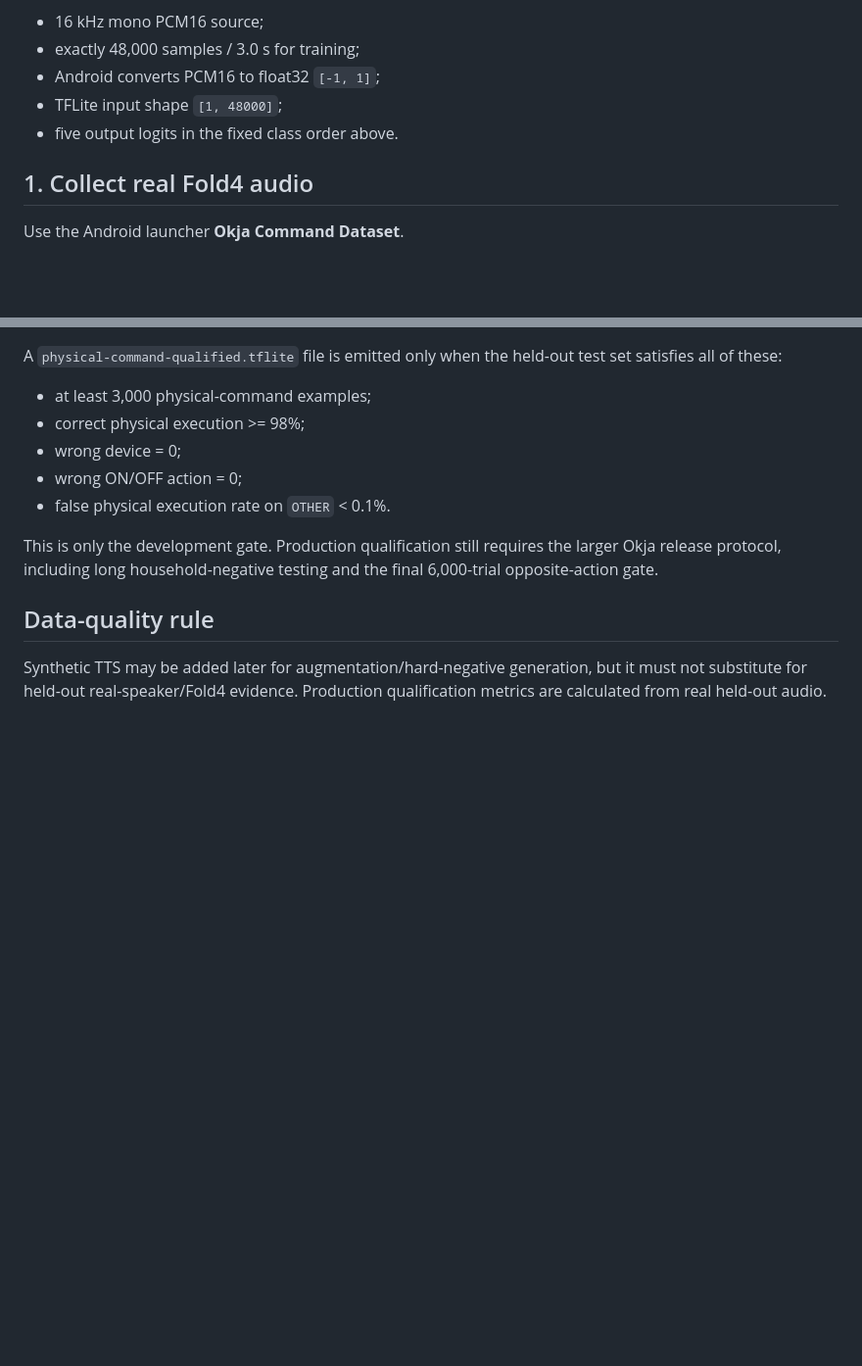
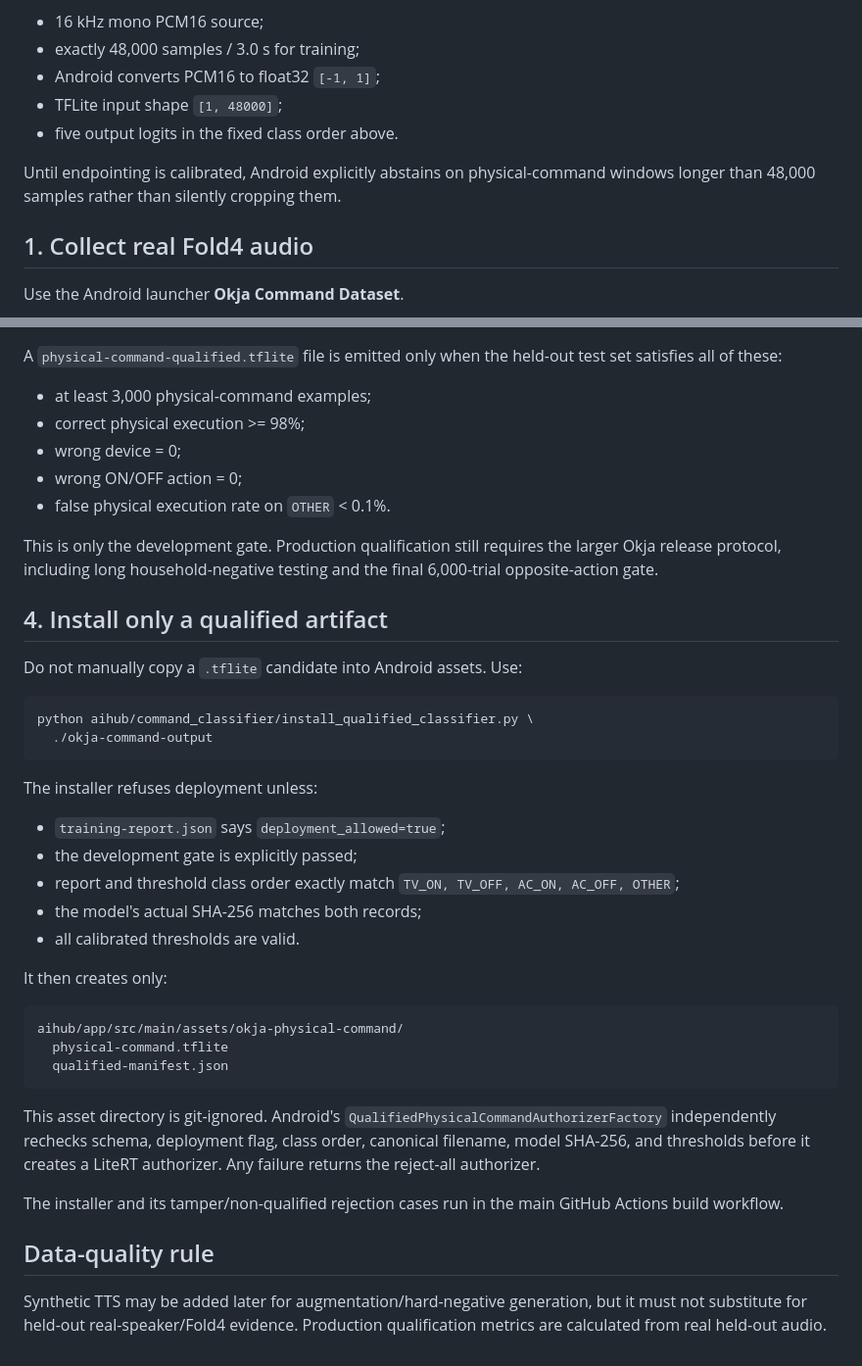
Before and after one commit to hansoullee20/ops-console-demo, a Markdown page: aihub/command_classifier/README.md, 2 parts joined by grey strips. Shown at 98% size. Drawn GitHub-style; blank space fills up the shorter version.

Commit message:
Document qualified classifier installation gate

````diff
--- a/aihub/command_classifier/README.md
+++ b/aihub/command_classifier/README.md
@@ -23,6 +23,8 @@ The candidate model contract is:
 - Android converts PCM16 to float32 `[-1, 1]`;
 - TFLite input shape `[1, 48000]`;
 - five output logits in the fixed class order above.
+
+Until endpointing is calibrated, Android explicitly abstains on physical-command windows longer than 48,000 samples rather than silently cropping them.
 
 ## 1. Collect real Fold4 audio
 
@@ -101,6 +103,35 @@ A `physical-command-qualified.tflite` file is emitted only when the held-out tes
 
 This is only the development gate. Production qualification still requires the larger Okja release protocol, including long household-negative testing and the final 6,000-trial opposite-action gate.
 
+## 4. Install only a qualified artifact
+
+Do not manually copy a `.tflite` candidate into Android assets. Use:
+
+```bash
+python aihub/command_classifier/install_qualified_classifier.py \
+  ./okja-command-output
+```
+
+The installer refuses deployment unless:
+
+- `training-report.json` says `deployment_allowed=true`;
+- the development gate is explicitly passed;
+- report and threshold class order exactly match `TV_ON, TV_OFF, AC_ON, AC_OFF, OTHER`;
+- the model's actual SHA-256 matches both records;
+- all calibrated thresholds are valid.
+
+It then creates only:
+
+```text
+aihub/app/src/main/assets/okja-physical-command/
+  physical-command.tflite
+  qualified-manifest.json
+```
+
+This asset directory is git-ignored. Android's `QualifiedPhysicalCommandAuthorizerFactory` independently rechecks schema, deployment flag, class order, canonical filename, model SHA-256, and thresholds before it creates a LiteRT authorizer. Any failure returns the reject-all authorizer.
+
+The installer and its tamper/non-qualified rejection cases run in the main GitHub Actions build workflow.
+
 ## Data-quality rule
 
 Synthetic TTS may be added later for augmentation/hard-negative generation, but it must not substitute for held-out real-speaker/Fold4 evidence. Production qualification metrics are calculated from real held-out audio.
````
